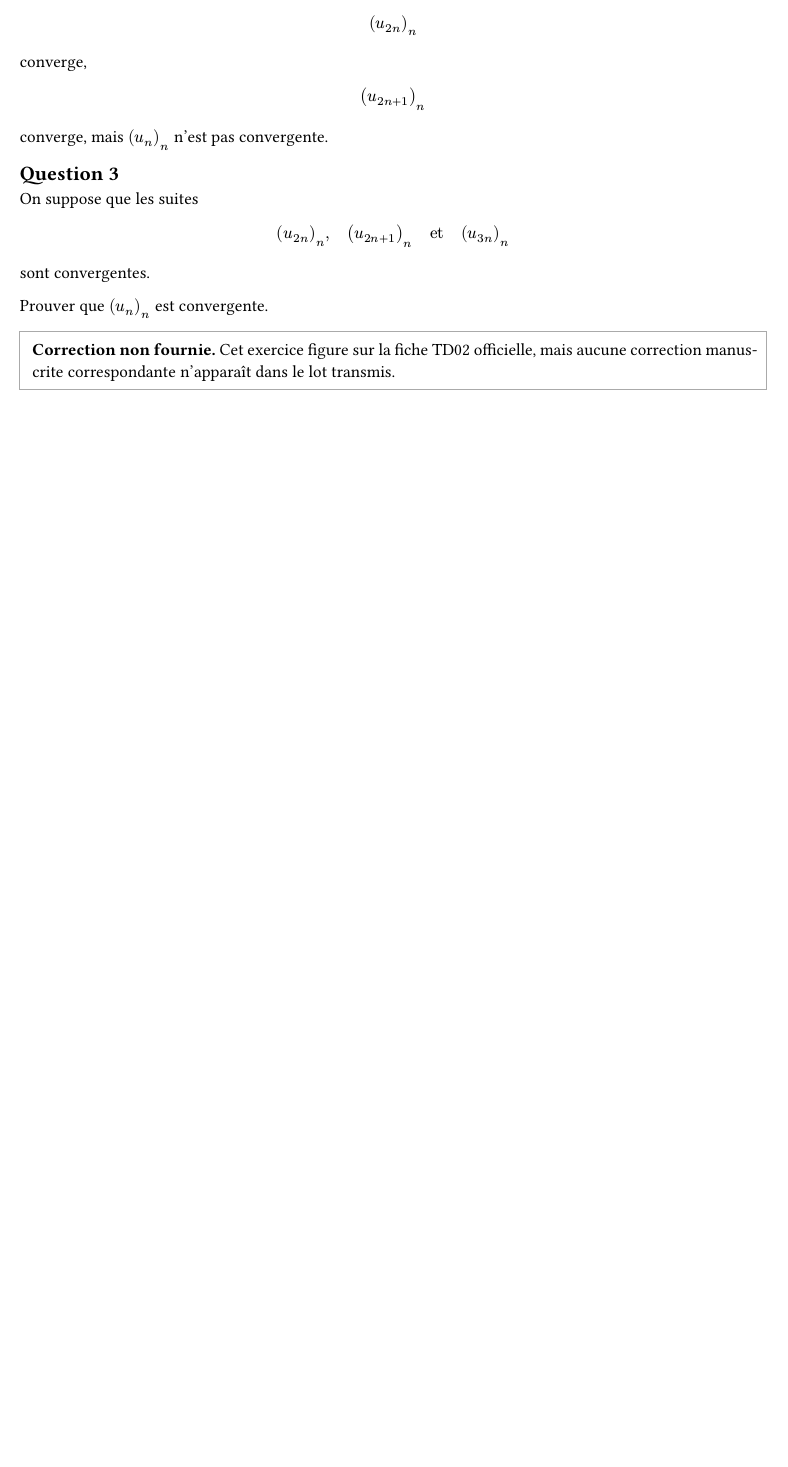
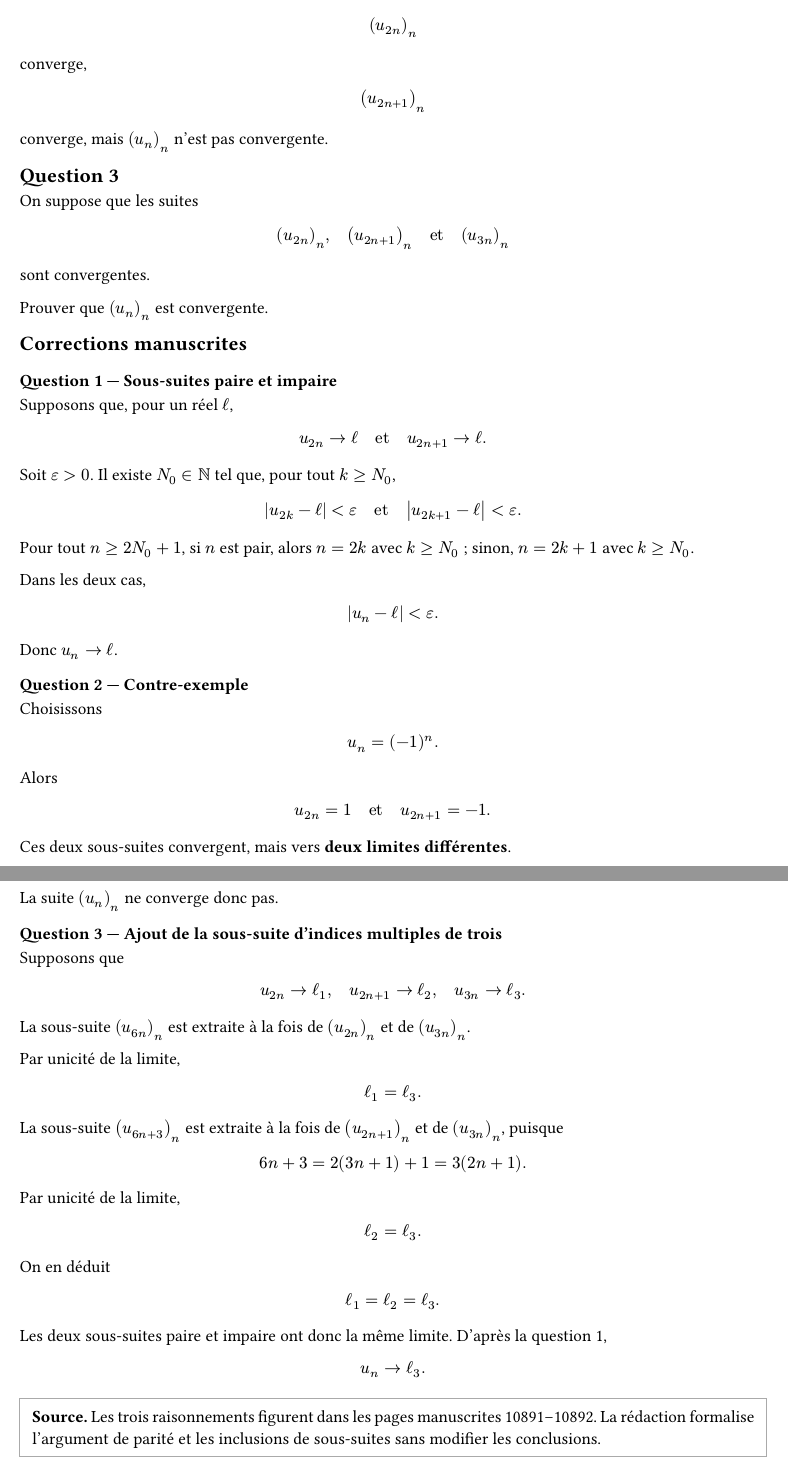
Before and after one commit to yxorcist/MIDL, a Typst document (05_fonctions_variable_reelle/TD/fiche02/exercices/ex09.typ): part of the page before the commit and two parts of pages 1 and 2 of 2 after it, the two joined at a grey line, cut so that both start at the same text, the shorter picture padded with empty space. Compiled offline with Typst 0.15.

Commit message:
notes(fvr): transcribe TD02 exercise 9 from new handwritten pages

```diff
--- a/05_fonctions_variable_reelle/TD/fiche02/exercices/ex09.typ
+++ b/05_fonctions_variable_reelle/TD/fiche02/exercices/ex09.typ
@@ -56,3 +56,16 @@ sont convergentes.
 
 Prouver que $(u_n)_n$ est convergente.
 
+== Corrections manuscrites
+
+=== Question 1 — Sous-suites paire et impaire
+
+Supposons que, pour un réel $ell$,
+
+$
+u_(2n) -> ell
+quad "et" quad
+u_(2n+1) -> ell.
+$
+
+Soit $epsilon > 0$. Il existe $N_0 in NN$ tel que, pour tout $k >= N_0$,
@@ -58,0 +79,3 @@ Prouver que $(u_n)_n$ est convergente.
+Pour tout $n >= 2N_0+1$, si $n$ est pair, alors $n=2k$ avec $k>=N_0$ ; sinon, $n=2k+1$ avec $k>=N_0$.
+
+Dans les deux cas,
@@ -58,0 +102,10 @@ Prouver que $(u_n)_n$ est convergente.
+u_(2n+1)=-1.
+$
+
+Ces deux sous-suites convergent, mais vers *deux limites différentes*.
+
+La suite $(u_n)_n$ ne converge donc pas.
+
+=== Question 3 — Ajout de la sous-suite d'indices multiples de trois
+
+Supposons que
@@ -59,4 +118,38 @@ Prouver que $(u_n)_n$ est convergente.
+u_(3n)->ell_3.
+$
+
+La sous-suite $(u_(6n))_n$ est extraite à la fois de $(u_(2n))_n$ et de $(u_(3n))_n$.
+
+Par unicité de la limite,
+
+$
+ell_1=ell_3.
+$
+
+La sous-suite $(u_(6n+3))_n$ est extraite à la fois de $(u_(2n+1))_n$ et de $(u_(3n))_n$, puisque
+
+$
+6n+3=2(3n+1)+1=3(2n+1).
+$
+
+Par unicité de la limite,
+
+$
+ell_2=ell_3.
+$
+
+On en déduit
+
+$
+ell_1=ell_2=ell_3.
+$
+
+Les deux sous-suites paire et impaire ont donc la même limite. D'après la question 1,
+
+$
+u_n -> ell_3.
+$
+
 #block(stroke: 0.6pt + gray, inset: 8pt)[
-  *Correction non fournie.* Cet exercice figure sur la fiche TD02 officielle,
-  mais aucune correction manuscrite correspondante n'apparaît dans le lot transmis.
+  *Source.* Les trois raisonnements figurent dans les pages manuscrites 10891–10892. La rédaction formalise l'argument de parité et les inclusions de sous-suites sans modifier les conclusions.
 ]
```
Also changed, not shown: 05_fonctions_variable_reelle/TD/fiche02/exercices/ex09.typ (35 more changed lines).
